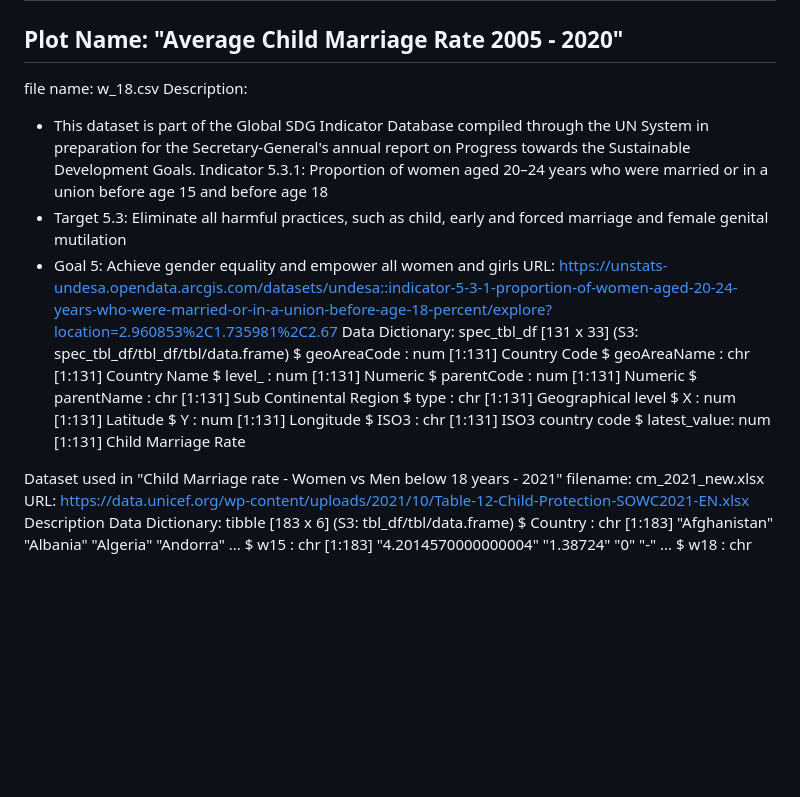
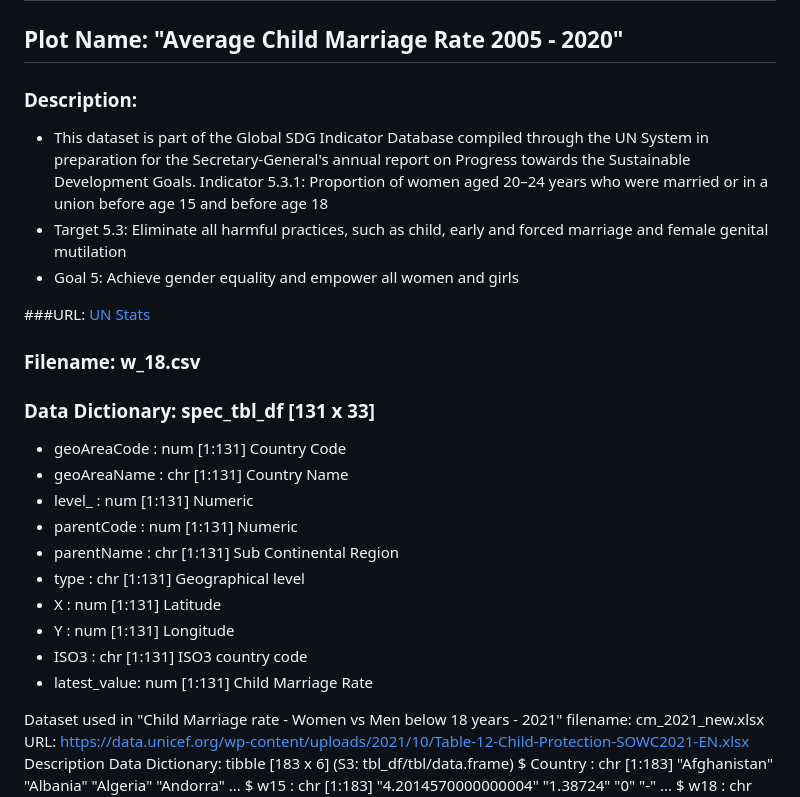
Before and after one commit to 360-info/internship-childmarriage-healtheconomics, a Markdown page: data/README.md, the part around the change. Rendered like a GitHub page; blank space fills up the shorter version.

```diff
--- a/data/README.md
+++ b/data/README.md
@@ -3,24 +3,29 @@
 # Dataset used
 
 ## Plot Name: "Average Child Marriage Rate 2005 - 2020"
-file name: w_18.csv
-Description:
+
+### Description:
 - This dataset is part of the Global SDG Indicator Database compiled through the UN System in preparation for the Secretary-General's annual report on Progress towards the Sustainable Development Goals.
 Indicator 5.3.1: Proportion of women aged 20–24 years who were married or in a union before age 15 and before age 18
 - Target 5.3: Eliminate all harmful practices, such as child, early and forced marriage and female genital mutilation
 - Goal 5: Achieve gender equality and empower all women and girls
-URL: https://unstats-undesa.opendata.arcgis.com/datasets/undesa::indicator-5-3-1-proportion-of-women-aged-20-24-years-who-were-married-or-in-a-union-before-age-18-percent/explore?location=2.960853%2C1.735981%2C2.67
-Data Dictionary: spec_tbl_df [131 x 33] (S3: spec_tbl_df/tbl_df/tbl/data.frame)
- $ geoAreaCode : num [1:131] Country Code
- $ geoAreaName : chr [1:131] Country Name
- $ level_      : num [1:131] Numeric
- $ parentCode  : num [1:131] Numeric
- $ parentName  : chr [1:131] Sub Continental Region
- $ type        : chr [1:131] Geographical level
- $ X           : num [1:131] Latitude
- $ Y           : num [1:131] Longitude
- $ ISO3        : chr [1:131] ISO3 country code
- $ latest_value: num [1:131] Child Marriage Rate
+
+###URL: [UN Stats](https://unstats-undesa.opendata.arcgis.com/datasets/undesa::indicator-5-3-1-proportion-of-women-aged-20-24-years-who-were-married-or-in-a-union-before-age-18-percent/explore?location=2.960853%2C1.735981%2C2.67)
+
+### Filename: w_18.csv
+
+### Data Dictionary: spec_tbl_df [131 x 33]
+
+* geoAreaCode : num [1:131] Country Code
+* geoAreaName : chr [1:131] Country Name
+* level_      : num [1:131] Numeric
+* parentCode  : num [1:131] Numeric
+* parentName  : chr [1:131] Sub Continental Region
+* type        : chr [1:131] Geographical level
+* X           : num [1:131] Latitude
+* Y           : num [1:131] Longitude
+* ISO3        : chr [1:131] ISO3 country code
+* latest_value: num [1:131] Child Marriage Rate
 
 Dataset used in "Child Marriage rate - Women vs Men below 18 years - 2021"
 filename: cm_2021_new.xlsx
```
